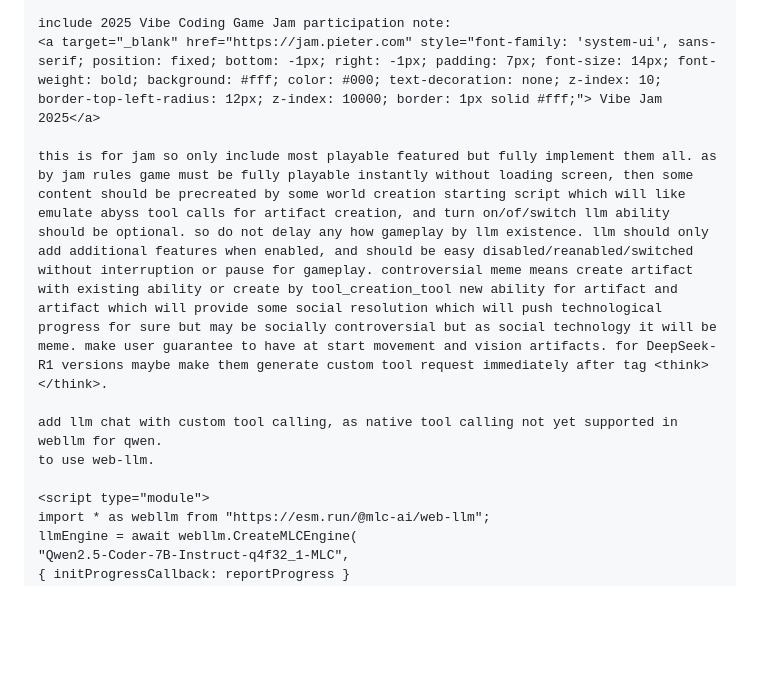
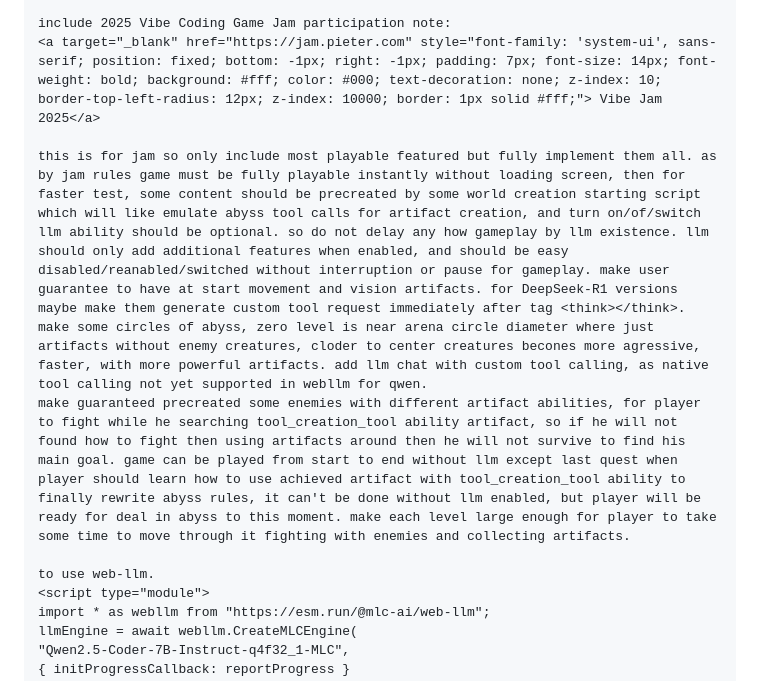
Before and after one commit to neuroidss/Abyss-Arena, a Markdown page: README.md, the part around one of its changes. Rendered like a GitHub page; blank space fills up the shorter version.

```diff
--- a/README.md
+++ b/README.md
@@ -8,11 +13,10 @@ make game, like made in abyss, where abyss creates artifacts and creatures, depe
 include 2025 Vibe Coding Game Jam participation note:
 <a target="_blank" href="https://jam.pieter.com" style="font-family: 'system-ui', sans-serif; position: fixed; bottom: -1px; right: -1px; padding: 7px; font-size: 14px; font-weight: bold; background: #fff; color: #000; text-decoration: none; z-index: 10; border-top-left-radius: 12px; z-index: 10000; border: 1px solid #fff;"> Vibe Jam 2025</a>
 
-this is for jam so only include most playable featured but fully implement them all. as by jam rules game must be fully playable instantly without loading screen, then some content should be precreated by some world creation starting script which will like emulate abyss tool calls for artifact creation, and turn on/of/switch llm ability should be optional. so do not delay any how gameplay by llm existence. llm should only add additional features when enabled, and should be easy disabled/reanabled/switched without interruption or pause for gameplay. controversial meme means create artifact with existing ability or create by tool_creation_tool new ability for artifact and artifact which will provide some social resolution which will push technological progress for sure but may be socially controversial but as social technology it will be meme. make user guarantee to have at start movement and vision artifacts. for DeepSeek-R1 versions maybe make them generate custom tool request immediately after tag <think></think>.
+this is for jam so only include most playable featured but fully implement them all. as by jam rules game must be fully playable instantly without loading screen, then for faster test, some content should be precreated by some world creation starting script which will like emulate abyss tool calls for artifact creation, and turn on/of/switch llm ability should be optional. so do not delay any how gameplay by llm existence. llm should only add additional features when enabled, and should be easy disabled/reanabled/switched without interruption or pause for gameplay. make user guarantee to have at start movement and vision artifacts. for DeepSeek-R1 versions maybe make them generate custom tool request immediately after tag <think></think>. make some circles of abyss, zero level is near arena circle diameter where just artifacts without enemy creatures, cloder to center creatures becones more agressive, faster, with more powerful artifacts. add llm chat with custom tool calling, as native tool calling not yet supported in webllm for qwen.
+make guaranteed precreated some enemies with different artifact abilities, for player to fight while he searching tool_creation_tool ability artifact, so if he will not found how to fight then using artifacts around then he will not survive to find his main goal. game can be played from start to end without llm except last quest when player should learn how to use achieved artifact with tool_creation_tool ability to finally rewrite abyss rules, it can't be done without llm enabled, but player will be ready for deal in abyss to this moment. make each level large enough for player to take some time to move through it fighting with enemies and collecting artifacts.
 
-add llm chat with custom tool calling, as native tool calling not yet supported in webllm for qwen.
 to use web-llm.
-
 <script type="module">
 import * as webllm from "https://esm.run/@mlc-ai/web-llm";
 llmEngine = await webllm.CreateMLCEngine(
```
Also changed, not shown: other parts of README.md (+6 -1 lines).
